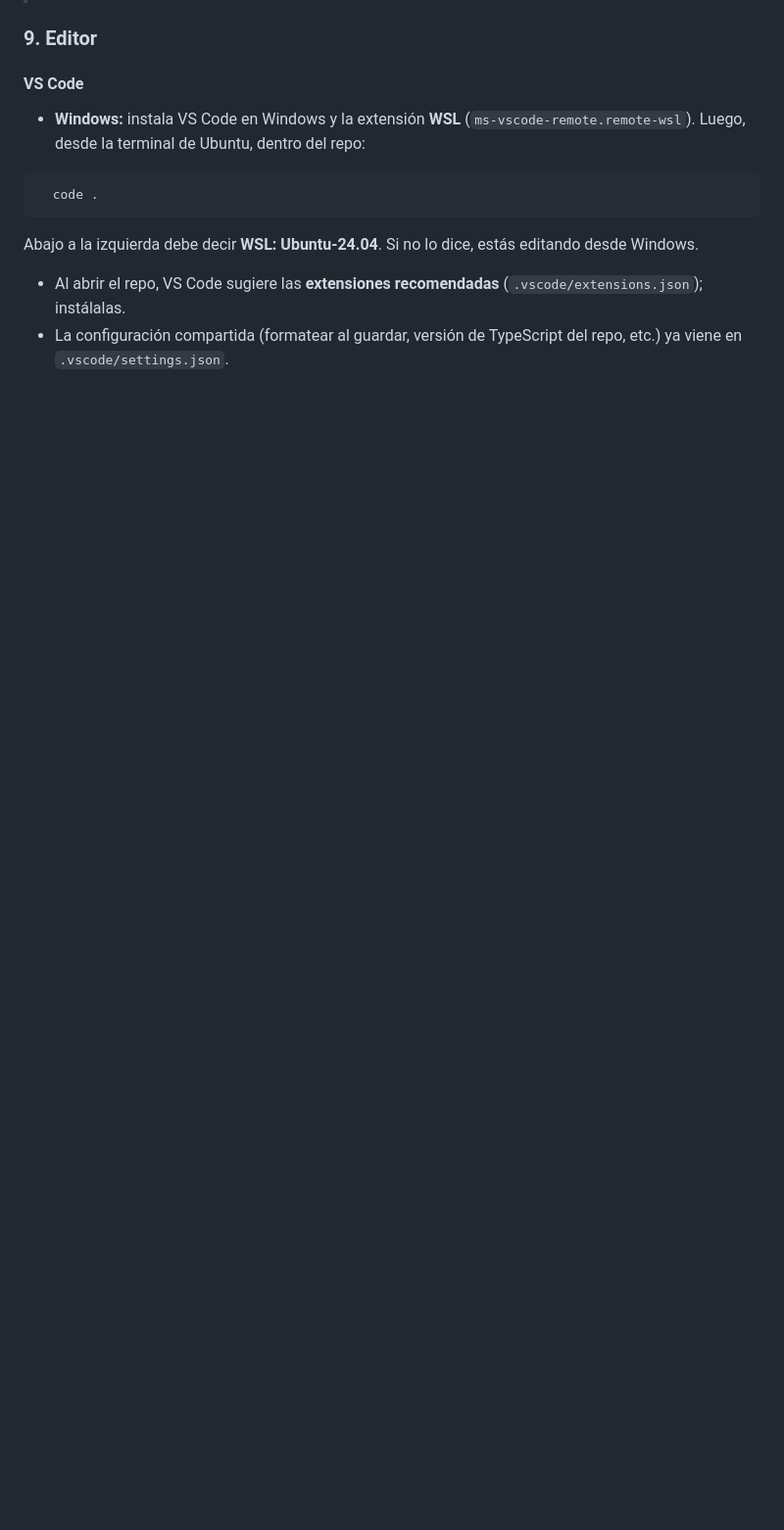
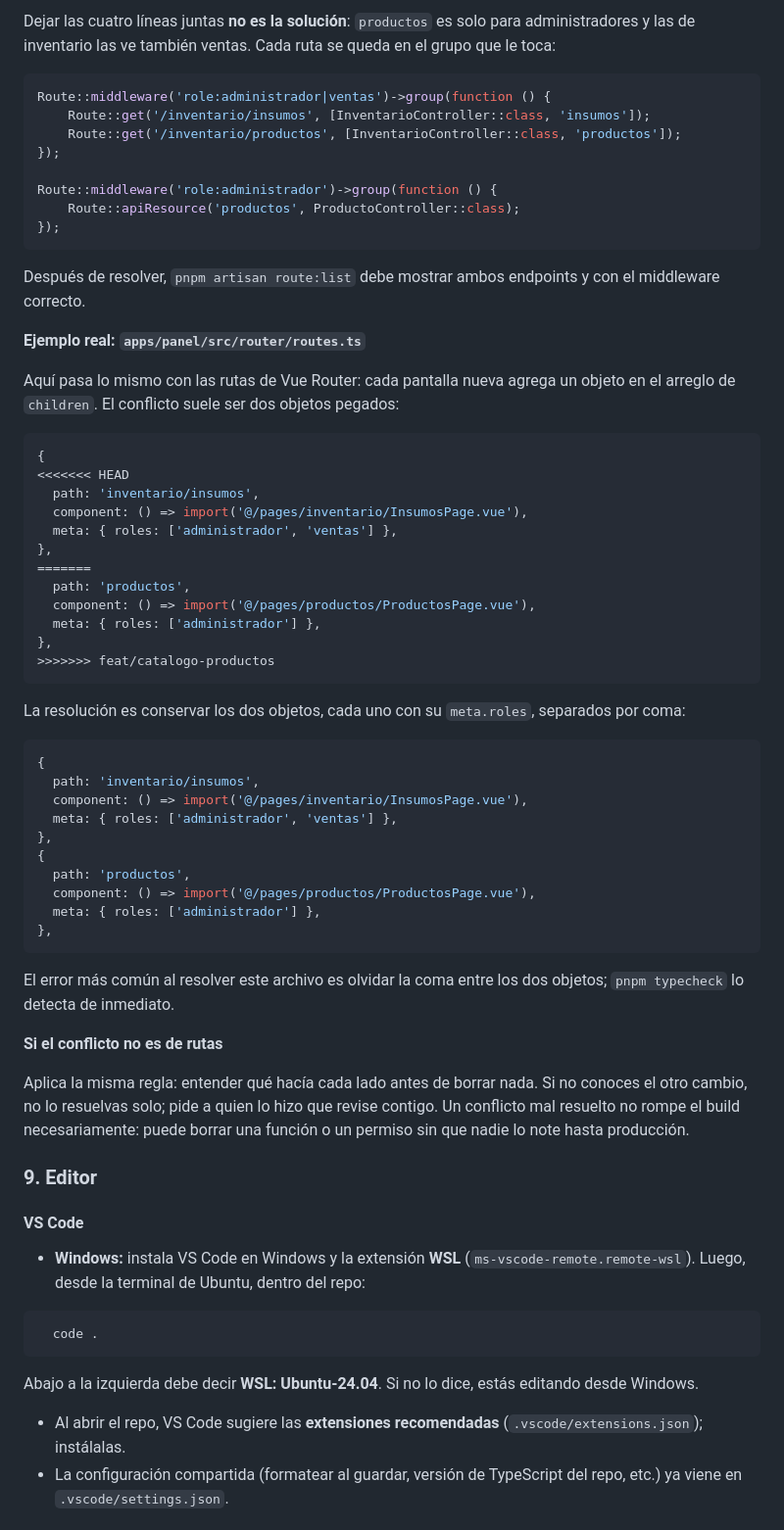
Before and after one commit to aleacion-prima/aleacion-prima, a Markdown page: README.md, the part around one of its changes. Shown at 98% size. Rendered like a GitHub page; blank space fills up the shorter version.

````diff
--- a/README.md
+++ b/README.md
@@ -484,3 +553,58 @@ Las ramas, los commits, los Pull Requests y los hooks están en [Definición y d
+Dejar las cuatro líneas juntas **no es la solución**: `productos` es solo para administradores y las de inventario las ve también ventas. Cada ruta se queda en el grupo que le toca:
+
+```php
+Route::middleware('role:administrador|ventas')->group(function () {
+    Route::get('/inventario/insumos', [InventarioController::class, 'insumos']);
+    Route::get('/inventario/productos', [InventarioController::class, 'productos']);
+});
+
+Route::middleware('role:administrador')->group(function () {
+    Route::apiResource('productos', ProductoController::class);
+});
+```
+
+Después de resolver, `pnpm artisan route:list` debe mostrar ambos endpoints y con el middleware correcto.
+
+**Ejemplo real: `apps/panel/src/router/routes.ts`**
+
+Aquí pasa lo mismo con las rutas de Vue Router: cada pantalla nueva agrega un objeto en el arreglo de `children`. El conflicto suele ser dos objetos pegados:
+
+```ts
+{
+<<<<<<< HEAD
+  path: 'inventario/insumos',
+  component: () => import('@/pages/inventario/InsumosPage.vue'),
+  meta: { roles: ['administrador', 'ventas'] },
+},
+=======
+  path: 'productos',
+  component: () => import('@/pages/productos/ProductosPage.vue'),
+  meta: { roles: ['administrador'] },
+},
+>>>>>>> feat/catalogo-productos
+```
+
+La resolución es conservar los dos objetos, cada uno con su `meta.roles`, separados por coma:
+
+```ts
+{
+  path: 'inventario/insumos',
+  component: () => import('@/pages/inventario/InsumosPage.vue'),
+  meta: { roles: ['administrador', 'ventas'] },
+},
+{
+  path: 'productos',
+  component: () => import('@/pages/productos/ProductosPage.vue'),
+  meta: { roles: ['administrador'] },
+},
+```
+
+El error más común al resolver este archivo es olvidar la coma entre los dos objetos; `pnpm typecheck` lo detecta de inmediato.
+
+**Si el conflicto no es de rutas**
+
+Aplica la misma regla: entender qué hacía cada lado antes de borrar nada. Si no conoces el otro cambio, no lo resuelvas solo; pide a quien lo hizo que revise contigo. Un conflicto mal resuelto no rompe el build necesariamente: puede borrar una función o un permiso sin que nadie lo note hasta producción.
+
 ### 9. Editor
 
 #### VS Code
````
Also changed, not shown: other parts of README.md (+69 -0 lines), docs/README.md (+2 -0 lines), docs/sprints/sprint-1.md (added, +119 -0 lines).
